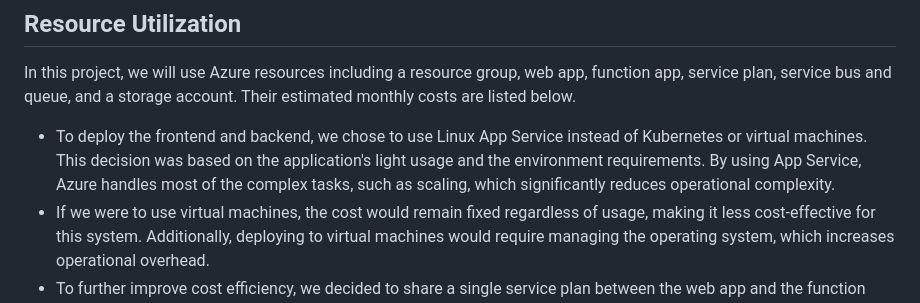
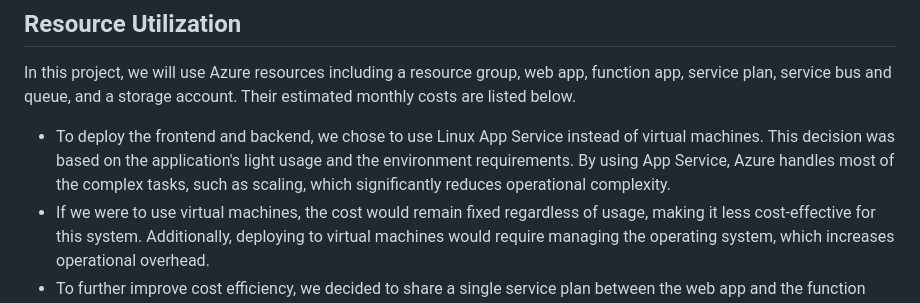
Before and after one commit to wanghongran2023/Migrate_To_Azure, a Markdown page: README.md, the part around the change. Drawn GitHub-style.

```diff
--- a/README.md
+++ b/README.md
@@ -6,7 +6,7 @@ In this project, we are going to migrate a simple application to Azure.
 
 In this project, we will use Azure resources including a resource group, web app, function app, service plan, service bus and queue, and a storage account. Their estimated monthly costs are listed below.
 
- - To deploy the frontend and backend, we chose to use Linux App Service instead of Kubernetes or virtual machines. This decision was based on the application's light usage and the environment requirements. By using App Service, Azure handles most of the complex tasks, such as scaling, which significantly reduces operational complexity.
+ - To deploy the frontend and backend, we chose to use Linux App Service instead of virtual machines. This decision was based on the application's light usage and the environment requirements. By using App Service, Azure handles most of the complex tasks, such as scaling, which significantly reduces operational complexity.
  - If we were to use virtual machines, the cost would remain fixed regardless of usage, making it less cost-effective for this system. Additionally, deploying to virtual machines would require managing the operating system, which increases operational overhead.
  - To further improve cost efficiency, we decided to share a single service plan between the web app and the function app. While this may impact performance slightly, the system's light usage ensures that the performance impact will not be significant.
 
```
